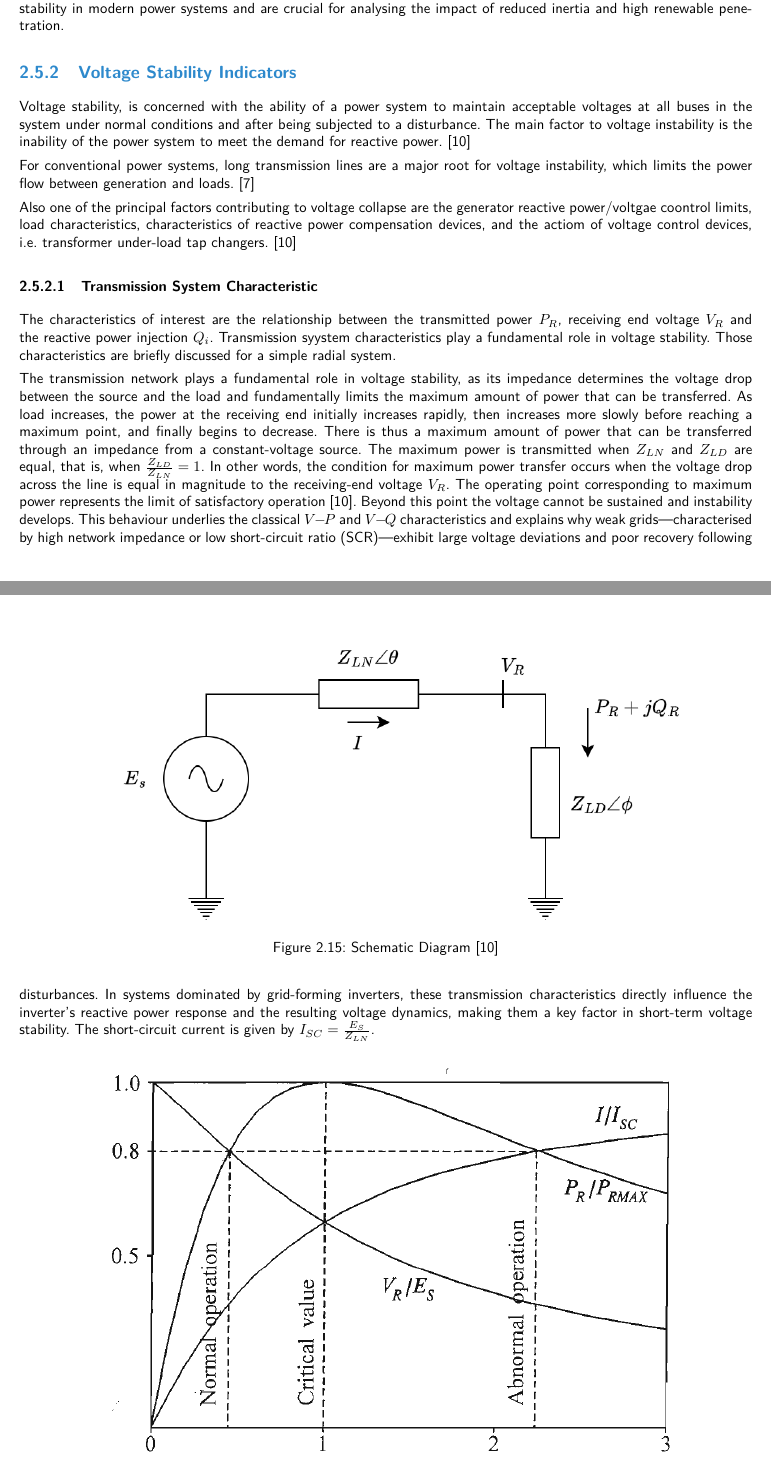
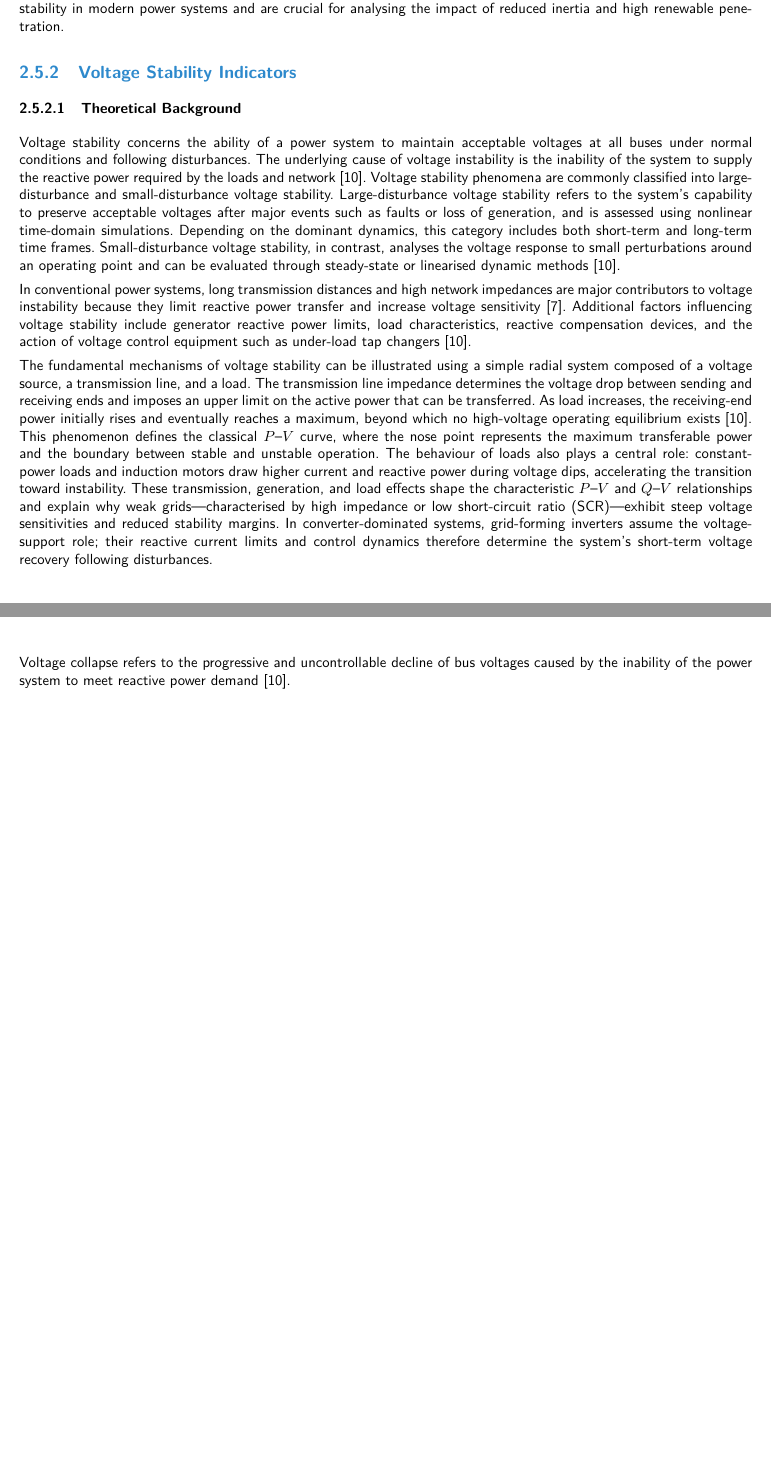
Before and after one commit to marioataveraleon/Thesis, a LaTeX thesis (thesis.tex, which reads TeXFiles/030_Hintergrund.tex): two parts of pages 24 and 25 of 36 before the commit and two parts of pages 24 and 25 of 35 after it, joined at a grey line, cut so that both start at the same text, the shorter picture padded with empty space. Compiled offline with pdfLaTeX.

Commit message:
Voltage Stability technical background added, PV and QV curve info added, pending to generate the PV and QV  curves

```diff
--- a/TeXFiles/030_Hintergrund.tex
+++ b/TeXFiles/030_Hintergrund.tex
@@ -398,21 +398,12 @@ Overall, RoCoF, nadir, steady-state deviation, and COI frequency are quantitativ
 
 
 \subsection{Voltage Stability Indicators}
+\subsubsection{Theoretical Background}
 
-Voltage stability, is concerned with the ability of a power system to maintain acceptable voltages at all buses in the system under normal conditions and after being subjected to a disturbance. The main factor to voltage instability is the inability of the power system to meet the demand for reactive power.  \cite{kundur1994}
+Voltage stability concerns the ability of a power system to maintain acceptable voltages at all buses under normal conditions and following disturbances. The underlying cause of voltage instability is the inability of the system to supply the reactive power required by the loads and network \cite{kundur1994}. Voltage stability phenomena are commonly classified into large-disturbance and small-disturbance voltage stability. Large-disturbance voltage stability refers to the system's capability to preserve acceptable voltages after major events such as faults or loss of generation, and is assessed using nonlinear time-domain simulations. Depending on the dominant dynamics, this category includes both short-term and long-term time frames. Small-disturbance voltage stability, in contrast, analyses the voltage response to small perturbations around an operating point and can be evaluated through steady-state or linearised dynamic methods \cite{kundur1994}.
 
-For conventional power systems, long transmission lines are a major root for voltage instability, which limits the power flow between generation and loads. \cite{8750828}
+In conventional power systems, long transmission distances and high network impedances are major contributors to voltage instability because they limit reactive power transfer and increase voltage sensitivity \cite{8750828}. Additional factors influencing voltage stability include generator reactive power limits, load characteristics, reactive compensation devices, and the action of voltage control equipment such as under-load tap changers \cite{kundur1994}.
 
-Also one of the principal factors contributing to voltage collapse are the generator reactive power/voltgae coontrol limits, load characteristics, characteristics of reactive power compensation devices, and the actiom of voltage control devices, i.e. transformer under-load tap changers. \cite{kundur1994}
+The fundamental mechanisms of voltage stability can be illustrated using a simple radial system composed of a voltage source, a transmission line, and a load. The transmission line impedance determines the voltage drop between sending and receiving ends and imposes an upper limit on the active power that can be transferred. As load increases, the receiving-end power initially rises and eventually reaches a maximum, beyond which no high-voltage operating equilibrium exists \cite{kundur1994}. This phenomenon defines the classical $P$--$V$ curve, where the nose point represents the maximum transferable power and the boundary between stable and unstable operation. The behaviour of loads also plays a central role: constant-power loads and induction motors draw higher current and reactive power during voltage dips, accelerating the transition toward instability. These transmission, generation, and load effects shape the characteristic $P$--$V$ and $Q$--$V$ relationships and explain why weak grids—characterised by high impedance or low short-circuit ratio (SCR)—exhibit steep voltage sensitivities and reduced stability margins. In converter-dominated systems, grid-forming inverters assume the voltage-support role; their reactive current limits and control dynamics therefore determine the system’s short-term voltage recovery following disturbances.
 
-\subsubsection{Transmission System Characteristic}
-The characteristics of interest are the relationship between the transmitted power $P_R$, receiving end voltage $V_R$ and the reactive power injection $Q_i$. Transmission syystem characteristics play a fundamental role in voltage stability. Those characteristics are briefly discussed for a simple radial system.
-
-\begin{figure}[htbp!]
-    \centering
-    \includegraphics[width=0.8\textwidth]{Figures/Chapter 2/Voltage Stability Transmission schematic diagram.png}
-    \caption{Schematic Diagram \cite{kundur1994}}
-    \label{fig:Schematic Diagram}
-\end{figure}
-
-The transmission network plays a fundamental role in voltage stability, as its impedance determines the voltage drop between the source and the load and fundamentally limits the maximum amount of power that can be transferred. As load increases, the power at the receiving end initially increases rapidly, then increases more slowly before reaching a maximum point, and finally begins to decrease. There is thus a maximum amount of power that can be transferred through an impedance from a constant-voltage source. The maximum power is transmitted when $Z_{LN}$ and $Z_{LD}$ are equal, that is, when $\frac{Z_{LD}}{Z_{LN}} = 1$. In other words, the condition for maximum power transfer occurs when the voltage drop across the line is equal in magnitude to the receiving-end voltage $V_R$. The operating point corresponding to maximum power represents the limit of satisfactory operation \cite{kundur1994}. Beyond this point the voltage cannot be sustained and instability develops. This behaviour underlies the classical $V\!-\!P$ and $V\!-\!Q$ characteristics and explains why weak grids—characterised by high network impedance or low short-circuit ratio (SCR)—exhibit large voltage deviations and poor recovery following disturbances. In systems dominated by grid-forming inverters, these transmission characteristics directly influence the inverter's reactive power response and the resulting voltage dynamics, making them a key factor in short-term voltage stability. The short-circuit current is given by $I_{SC} = \frac{E_S}{Z_{LN}}$.
+Voltage collapse refers to the progressive and uncontrollable decline of bus voltages caused by the inability of the power system to meet reactive power demand \cite{kundur1994}.
```
Also changed, not shown: TeXFiles/030_Hintergrund.tex (11 more changed lines).
